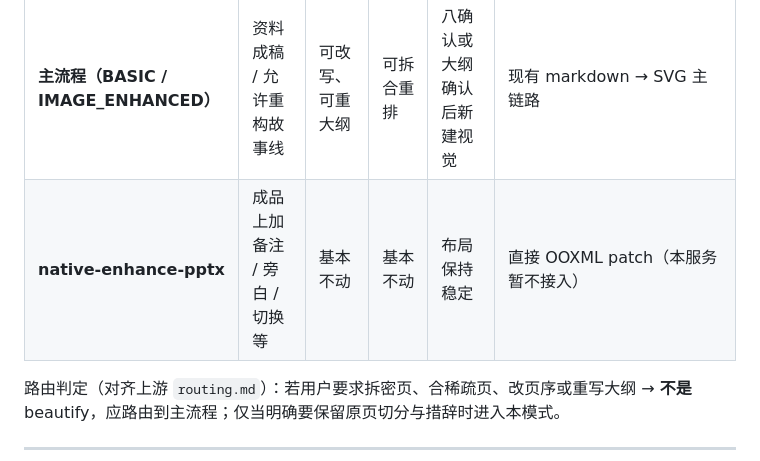
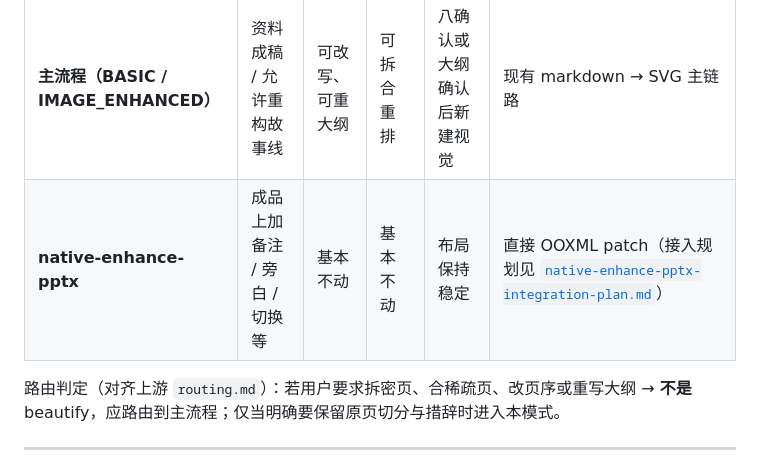
Before and after one commit to a842885212/ArgenticPptMaster, a Markdown page: docs/beautify-pptx-integration-plan.md, the part around the change. Drawn GitHub-style.

Commit message:
docs: add native-enhance-pptx integration plan
Co-authored-by: Cursor <cursoragent@cursor.com>

```diff
--- a/docs/beautify-pptx-integration-plan.md
+++ b/docs/beautify-pptx-integration-plan.md
@@ -41,7 +41,7 @@ beautify_inventory.py … → beautify_inventory.json
 | **beautify-pptx（本规划）** | 「美化 / 重新排版，内容别动」 | 冻结 | 1:1 冻结 | 继承并确认后的身份；布局重做 | 独立模式 + **复用** Agent/SVG/finalize/export |
 | **template-fill-pptx** | 「用这份模板填新内容」 | 新内容填入模板槽位 | 由填充计划决定选页/顺序 | **保留**模板设计壳 | `TEMPLATE_FILL`，OOXML `analyze → apply`，**不**走 SVG |
 | **主流程（BASIC / IMAGE_ENHANCED）** | 资料成稿 / 允许重构故事线 | 可改写、可重大纲 | 可拆合重排 | 八确认或大纲确认后新建视觉 | 现有 markdown → SVG 主链路 |
-| **native-enhance-pptx** | 成品上加备注 / 旁白 / 切换等 | 基本不动 | 基本不动 | 布局保持稳定 | 直接 OOXML patch（本服务暂不接入） |
+| **native-enhance-pptx** | 成品上加备注 / 旁白 / 切换等 | 基本不动 | 基本不动 | 布局保持稳定 | 直接 OOXML patch（接入规划见 [`native-enhance-pptx-integration-plan.md`](./native-enhance-pptx-integration-plan.md)） |
 
 路由判定（对齐上游 `routing.md`）：若用户要求拆密页、合稀疏页、改页序或重写大纲 → **不是** beautify，应路由到主流程；仅当明确要保留原页切分与措辞时进入本模式。
 
```
Also changed, not shown: docs/native-enhance-pptx-integration-plan.md (added, +485 -0 lines).
